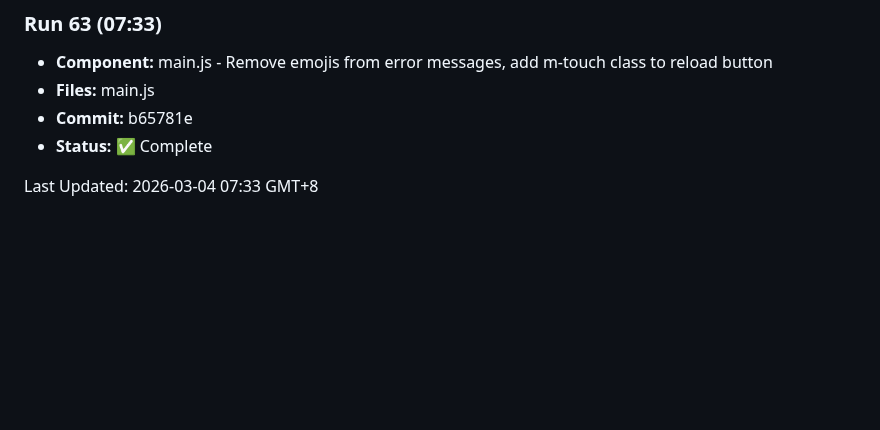
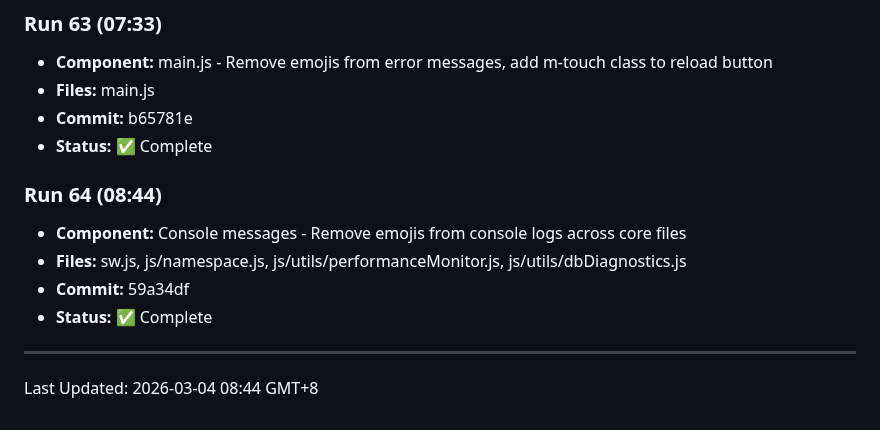
Before and after one commit to ozharsky/Mission-Control, a Markdown page: IMPROVEMENTS_LOG.md, the part around the change. Rendered like a GitHub page; blank space fills up the shorter version.

Commit message:
Update IMPROVEMENTS_LOG.md with Run 64

```diff
--- a/IMPROVEMENTS_LOG.md
+++ b/IMPROVEMENTS_LOG.md
@@ -431,4 +431,12 @@
 - **Commit:** b65781e
 - **Status:** ✅ Complete
 
-Last Updated: 2026-03-04 07:33 GMT+8
+### Run 64 (08:44)
+- **Component:** Console messages - Remove emojis from console logs across core files
+- **Files:** sw.js, js/namespace.js, js/utils/performanceMonitor.js, js/utils/dbDiagnostics.js
+- **Commit:** 59a34df
+- **Status:** ✅ Complete
+
+---
+
+Last Updated: 2026-03-04 08:44 GMT+8
```
